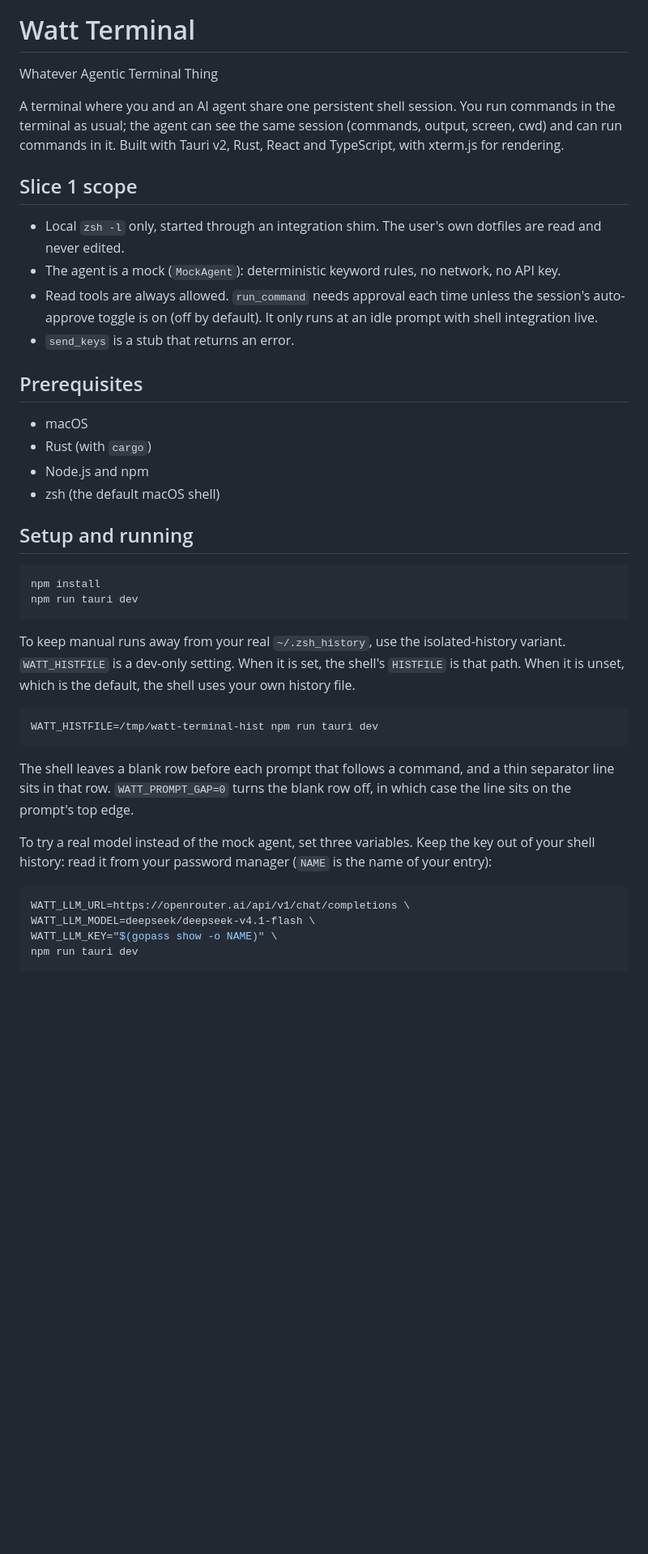
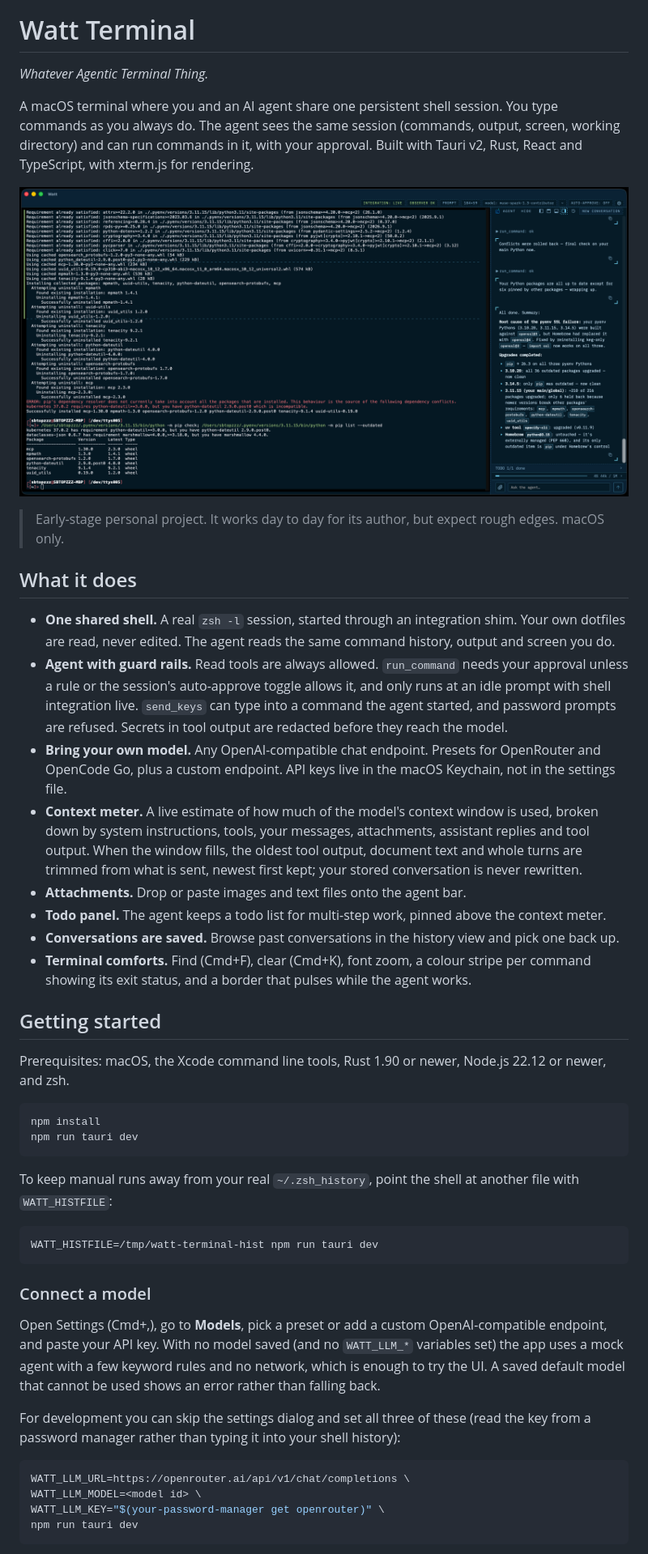
Before and after one commit to SBTopZZZ-LG/watt-terminal, a Markdown page: README.md, the part around one of its changes. Shown at 81% size. Drawn GitHub-style; pictures changed too: assets/screenshot.png (added); blank space fills up the shorter version.

````diff
--- a/README.md
+++ b/README.md
@@ -4,45 +4,52 @@
 
 # Watt Terminal
 
-Whatever Agentic Terminal Thing
+*Whatever Agentic Terminal Thing.*
 
-A terminal where you and an AI agent share one persistent shell session. You run commands in the terminal as usual; the agent can see the same session (commands, output, screen, cwd) and can run commands in it. Built with Tauri v2, Rust, React and TypeScript, with xterm.js for rendering.
+A macOS terminal where you and an AI agent share one persistent shell session. You type commands as you always do. The agent sees the same session (commands, output, screen, working directory) and can run commands in it, with your approval. Built with Tauri v2, Rust, React and TypeScript, with xterm.js for rendering.
 
-## Slice 1 scope
+<p align="center">
+  <img src="assets/screenshot.png" alt="Watt Terminal: a shell on the left and the agent panel on the right, with a todo list and context meter above the input bar">
+</p>
 
-- Local `zsh -l` only, started through an integration shim. The user's own dotfiles are read and never edited.
-- The agent is a mock (`MockAgent`): deterministic keyword rules, no network, no API key.
-- Read tools are always allowed. `run_command` needs approval each time unless the session's auto-approve toggle is on (off by default). It only runs at an idle prompt with shell integration live.
-- `send_keys` is a stub that returns an error.
+> Early-stage personal project. It works day to day for its author, but expect rough edges. macOS only.
 
-## Prerequisites
+## What it does
 
-- macOS
-- Rust (with `cargo`)
-- Node.js and npm
-- zsh (the default macOS shell)
+- **One shared shell.** A real `zsh -l` session, started through an integration shim. Your own dotfiles are read, never edited. The agent reads the same command history, output and screen you do.
+- **Agent with guard rails.** Read tools are always allowed. `run_command` needs your approval unless a rule or the session's auto-approve toggle allows it, and only runs at an idle prompt with shell integration live. `send_keys` can type into a command the agent started, and password prompts are refused. Secrets in tool output are redacted before they reach the model.
+- **Bring your own model.** Any OpenAI-compatible chat endpoint. Presets for OpenRouter and OpenCode Go, plus a custom endpoint. API keys live in the macOS Keychain, not in the settings file.
+- **Context meter.** A live estimate of how much of the model's context window is used, broken down by system instructions, tools, your messages, attachments, assistant replies and tool output. When the window fills, the oldest tool output, document text and whole turns are trimmed from what is sent, newest first kept; your stored conversation is never rewritten.
+- **Attachments.** Drop or paste images and text files onto the agent bar.
+- **Todo panel.** The agent keeps a todo list for multi-step work, pinned above the context meter.
+- **Conversations are saved.** Browse past conversations in the history view and pick one back up.
+- **Terminal comforts.** Find (Cmd+F), clear (Cmd+K), font zoom, a colour stripe per command showing its exit status, and a border that pulses while the agent works.
 
-## Setup and running
+## Getting started
+
+Prerequisites: macOS, the Xcode command line tools, Rust 1.90 or newer, Node.js 22.12 or newer, and zsh.
 
 ```sh
 npm install
 npm run tauri dev
 ```
 
-To keep manual runs away from your real `~/.zsh_history`, use the isolated-history variant. `WATT_HISTFILE` is a dev-only setting. When it is set, the shell's `HISTFILE` is that path. When it is unset, which is the default, the shell uses your own history file.
+To keep manual runs away from your real `~/.zsh_history`, point the shell at another file with `WATT_HISTFILE`:
 
 ```sh
 WATT_HISTFILE=/tmp/watt-terminal-hist npm run tauri dev
 ```
 
-The shell leaves a blank row before each prompt that follows a command, and a thin separator line sits in that row. `WATT_PROMPT_GAP=0` turns the blank row off, in which case the line sits on the prompt's top edge.
+### Connect a model
 
-To try a real model instead of the mock agent, set three variables. Keep the key out of your shell history: read it from your password manager (`NAME` is the name of your entry):
+Open Settings (Cmd+,), go to **Models**, pick a preset or add a custom OpenAI-compatible endpoint, and paste your API key. With no model saved (and no `WATT_LLM_*` variables set) the app uses a mock agent with a few keyword rules and no network, which is enough to try the UI. A saved default model that cannot be used shows an error rather than falling back.
+
+For development you can skip the settings dialog and set all three of these (read the key from a password manager rather than typing it into your shell history):
 
 ```sh
 WATT_LLM_URL=https://openrouter.ai/api/v1/chat/completions \
-WATT_LLM_MODEL=deepseek/deepseek-v4.1-flash \
-WATT_LLM_KEY="$(gopass show -o NAME)" \
+WATT_LLM_MODEL=<model id> \
+WATT_LLM_KEY="$(your-password-manager get openrouter)" \
 npm run tauri dev
 ```
 
````
Also changed, not shown: other parts of README.md (+51 -47 lines), 1 other file.
